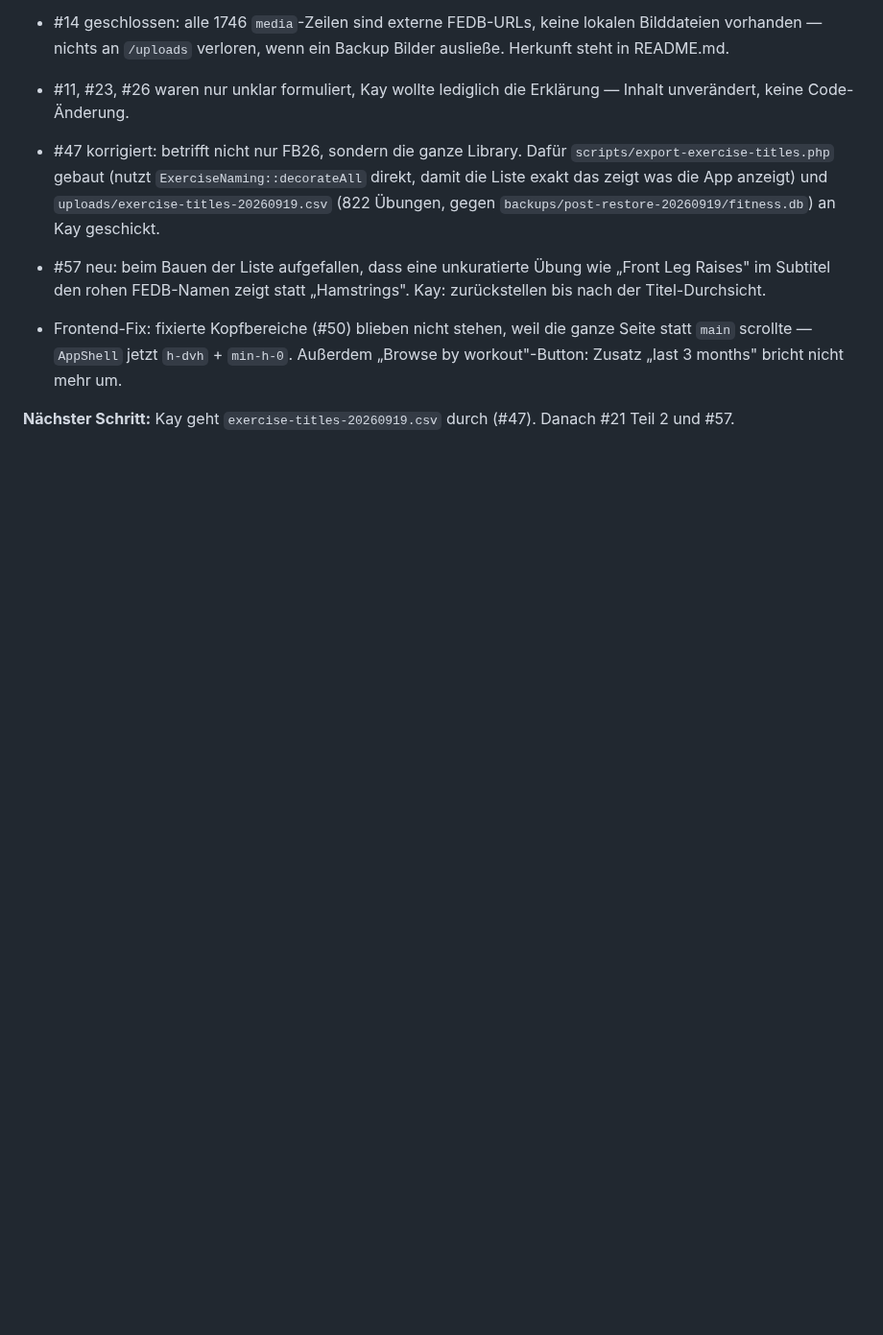
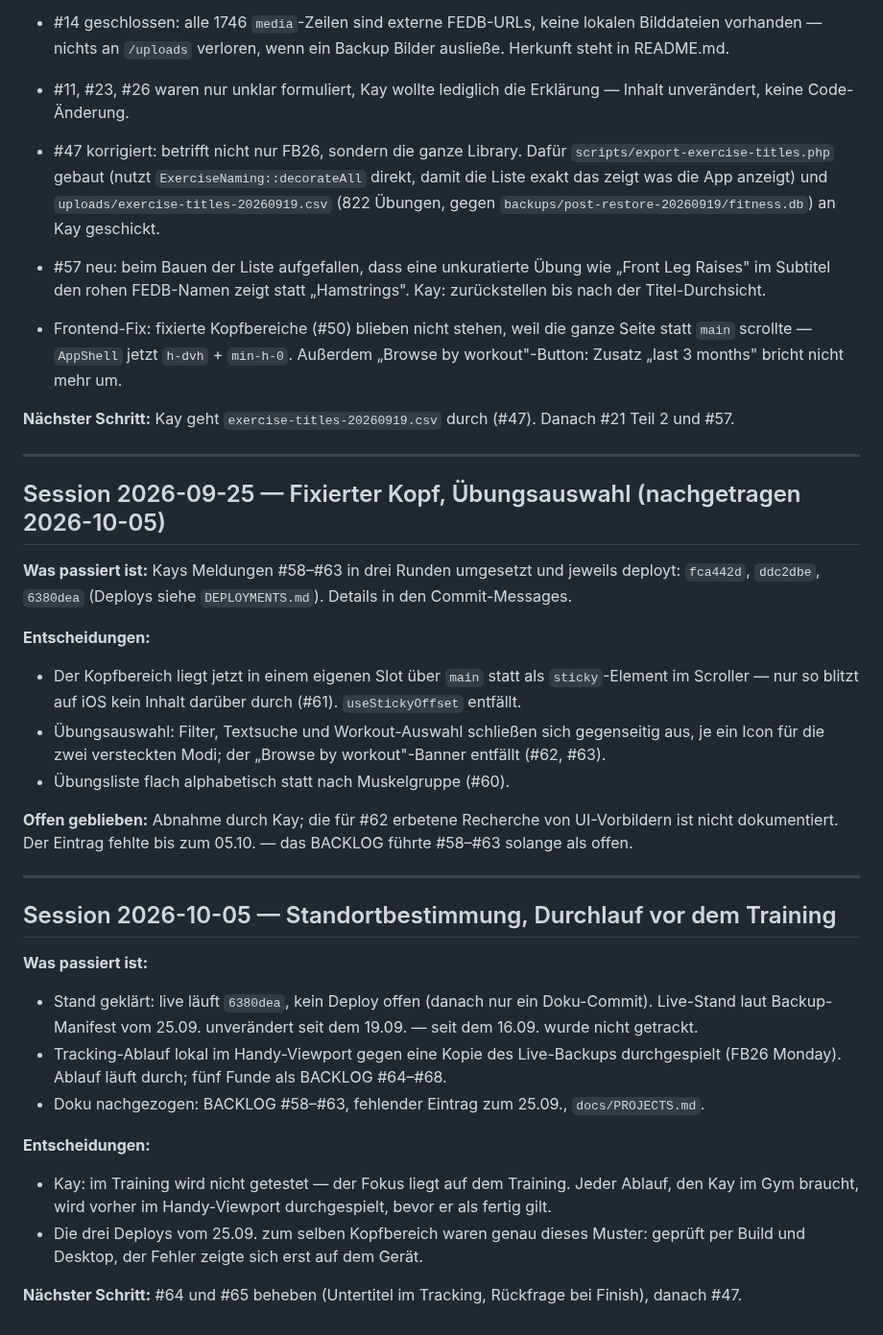
Before and after one commit to kaywiegand/gym-tracker-app, a Markdown page: PROCESS_LOG.md, the part around the change. Shown at 96% size. GitHub-like rendering; blank space fills up the shorter version.

```diff
--- a/PROCESS_LOG.md
+++ b/PROCESS_LOG.md
@@ -358,3 +358,31 @@
 - Frontend-Fix: fixierte Kopfbereiche (#50) blieben nicht stehen, weil die ganze Seite statt `main` scrollte — `AppShell` jetzt `h-dvh` + `min-h-0`. Außerdem „Browse by workout"-Button: Zusatz „last 3 months" bricht nicht mehr um.
 
 **Nächster Schritt:** Kay geht `exercise-titles-20260919.csv` durch (#47). Danach #21 Teil 2 und #57.
+
+---
+
+## Session 2026-09-25 — Fixierter Kopf, Übungsauswahl (nachgetragen 2026-10-05)
+
+**Was passiert ist:** Kays Meldungen #58–#63 in drei Runden umgesetzt und jeweils deployt: `fca442d`, `ddc2dbe`, `6380dea` (Deploys siehe `DEPLOYMENTS.md`). Details in den Commit-Messages.
+
+**Entscheidungen:**
+- Der Kopfbereich liegt jetzt in einem eigenen Slot über `main` statt als `sticky`-Element im Scroller — nur so blitzt auf iOS kein Inhalt darüber durch (#61). `useStickyOffset` entfällt.
+- Übungsauswahl: Filter, Textsuche und Workout-Auswahl schließen sich gegenseitig aus, je ein Icon für die zwei versteckten Modi; der „Browse by workout"-Banner entfällt (#62, #63).
+- Übungsliste flach alphabetisch statt nach Muskelgruppe (#60).
+
+**Offen geblieben:** Abnahme durch Kay; die für #62 erbetene Recherche von UI-Vorbildern ist nicht dokumentiert. Der Eintrag fehlte bis zum 05.10. — das BACKLOG führte #58–#63 solange als offen.
+
+---
+
+## Session 2026-10-05 — Standortbestimmung, Durchlauf vor dem Training
+
+**Was passiert ist:**
+- Stand geklärt: live läuft `6380dea`, kein Deploy offen (danach nur ein Doku-Commit). Live-Stand laut Backup-Manifest vom 25.09. unverändert seit dem 19.09. — seit dem 16.09. wurde nicht getrackt.
+- Tracking-Ablauf lokal im Handy-Viewport gegen eine Kopie des Live-Backups durchgespielt (FB26 Monday). Ablauf läuft durch; fünf Funde als BACKLOG #64–#68.
+- Doku nachgezogen: BACKLOG #58–#63, fehlender Eintrag zum 25.09., `docs/PROJECTS.md`.
+
+**Entscheidungen:**
+- Kay: im Training wird nicht getestet — der Fokus liegt auf dem Training. Jeder Ablauf, den Kay im Gym braucht, wird vorher im Handy-Viewport durchgespielt, bevor er als fertig gilt.
+- Die drei Deploys vom 25.09. zum selben Kopfbereich waren genau dieses Muster: geprüft per Build und Desktop, der Fehler zeigte sich erst auf dem Gerät.
+
+**Nächster Schritt:** #64 und #65 beheben (Untertitel im Tracking, Rückfrage bei Finish), danach #47.
```
Also changed, not shown: BACKLOG.md (+22 -6 lines).
